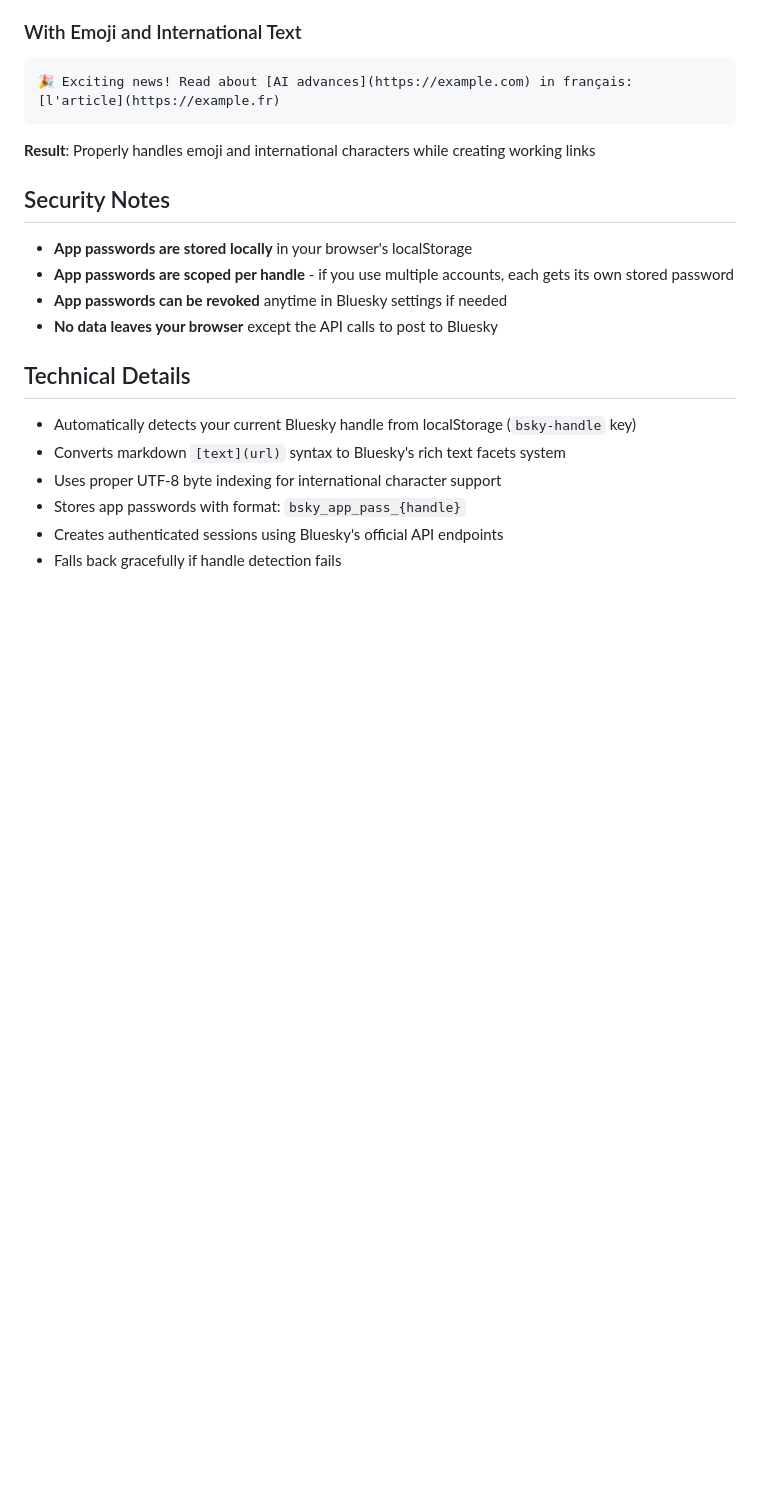
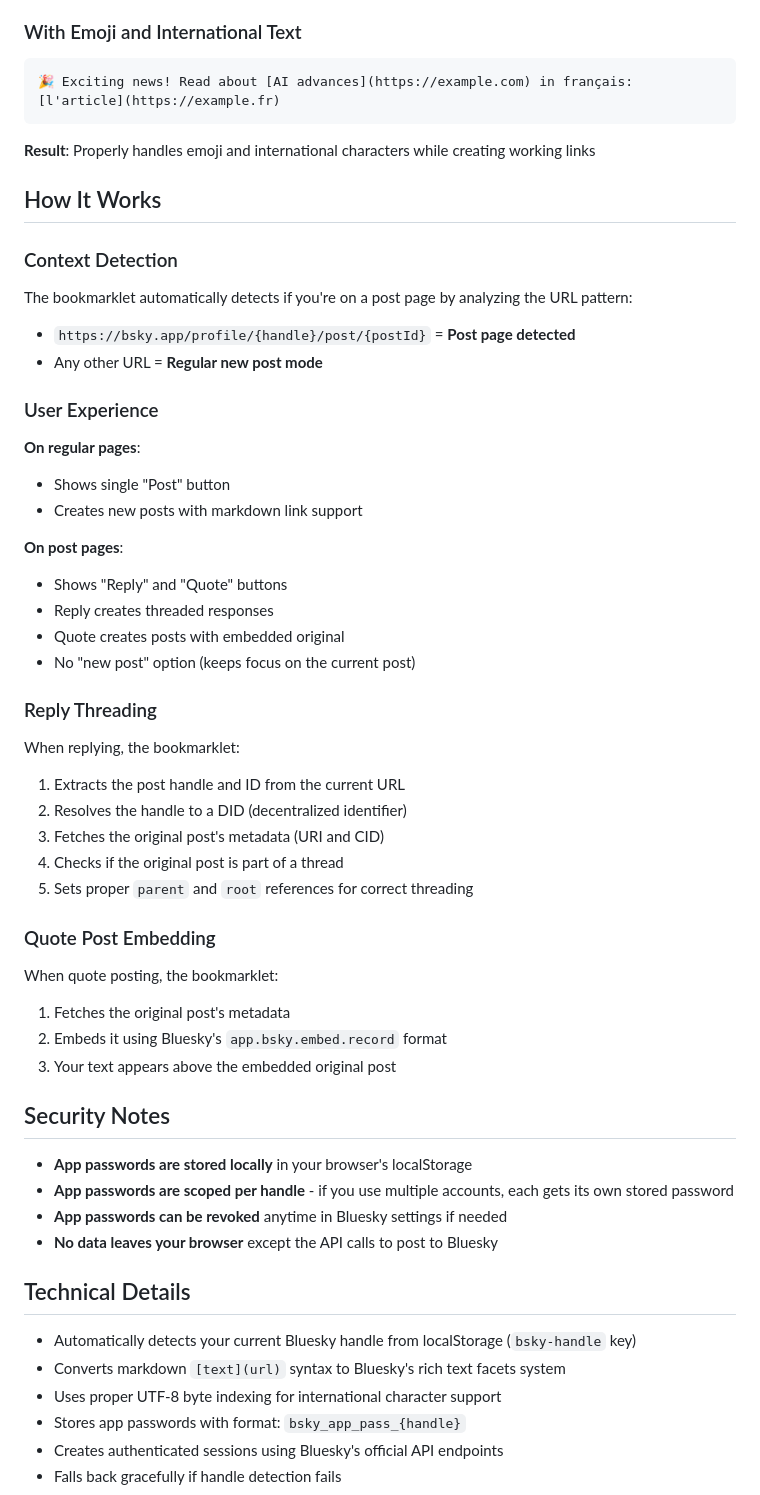
Before and after one commit to oaustegard/bookmarklets, a Markdown page: bsky_markdown_link_post_README.md, the part around one of its changes. Rendered like a GitHub page; blank space fills up the shorter version.

````diff
--- a/bsky_markdown_link_post_README.md
+++ b/bsky_markdown_link_post_README.md
@@ -64,6 +86,39 @@ Follow me on [Bluesky](https://bsky.app/profile/austegard.com) and check out my
 🎉 Exciting news! Read about [AI advances](https://example.com) in français: [l'article](https://example.fr)
 ```
 **Result**: Properly handles emoji and international characters while creating working links
+
+## How It Works
+
+### Context Detection
+The bookmarklet automatically detects if you're on a post page by analyzing the URL pattern:
+- `https://bsky.app/profile/{handle}/post/{postId}` = **Post page detected**
+- Any other URL = **Regular new post mode**
+
+### User Experience
+
+**On regular pages**:
+- Shows single "Post" button
+- Creates new posts with markdown link support
+
+**On post pages**:
+- Shows "Reply" and "Quote" buttons
+- Reply creates threaded responses
+- Quote creates posts with embedded original
+- No "new post" option (keeps focus on the current post)
+
+### Reply Threading
+When replying, the bookmarklet:
+1. Extracts the post handle and ID from the current URL
+2. Resolves the handle to a DID (decentralized identifier)
+3. Fetches the original post's metadata (URI and CID)
+4. Checks if the original post is part of a thread
+5. Sets proper `parent` and `root` references for correct threading
+
+### Quote Post Embedding
+When quote posting, the bookmarklet:
+1. Fetches the original post's metadata
+2. Embeds it using Bluesky's `app.bsky.embed.record` format
+3. Your text appears above the embedded original post
 
 ## Security Notes
 
````
Also changed, not shown: other parts of bsky_markdown_link_post_README.md (+80 -17 lines).
